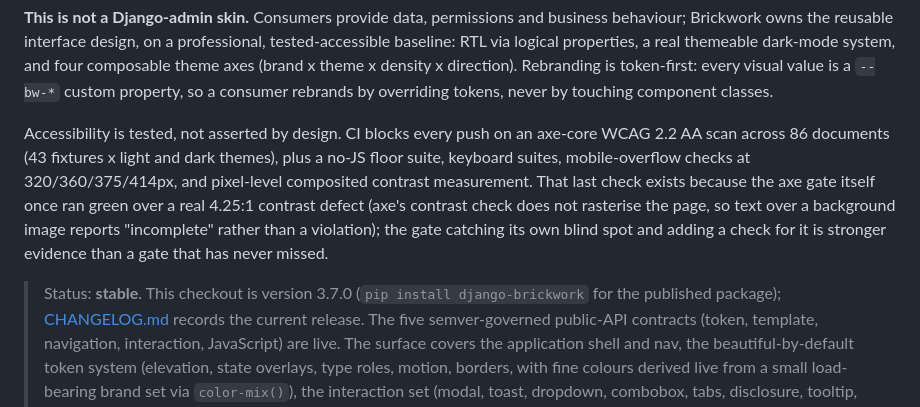
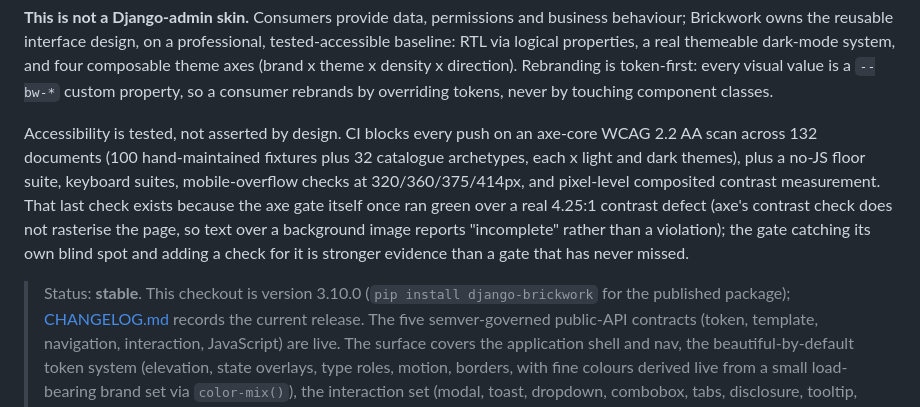
Before and after one commit to icvoss/django-brickwork, a Markdown page: README.md, the part around the change. Drawn GitHub-style.

```diff
--- a/README.md
+++ b/README.md
@@ -28,8 +28,9 @@ density x direction). Rebranding is token-first: every visual value is a
 by touching component classes.
 
 Accessibility is tested, not asserted by design. CI blocks every push on an
-axe-core WCAG 2.2 AA scan across 86 documents (43 fixtures x light and dark
-themes), plus a no-JS floor suite, keyboard suites, mobile-overflow checks at
+axe-core WCAG 2.2 AA scan across 132 documents (100 hand-maintained fixtures
+plus 32 catalogue archetypes, each x light and dark themes), plus a no-JS
+floor suite, keyboard suites, mobile-overflow checks at
 320/360/375/414px, and pixel-level composited contrast measurement. That last
 check exists because the axe gate itself once ran green over a real 4.25:1
 contrast defect (axe's contrast check does not rasterise the page, so text
@@ -37,7 +38,7 @@ over a background image reports "incomplete" rather than a violation); the
 gate catching its own blind spot and adding a check for it is stronger
 evidence than a gate that has never missed.
 
-> Status: **stable**. This checkout is version 3.7.0 (`pip install
+> Status: **stable**. This checkout is version 3.10.0 (`pip install
 > django-brickwork` for the published package);
 > [CHANGELOG.md](CHANGELOG.md) records the current release. The five
 > semver-governed public-API contracts (token, template, navigation,
```
Also changed, not shown: docs/POSITIONING.md (+4 -4 lines).
